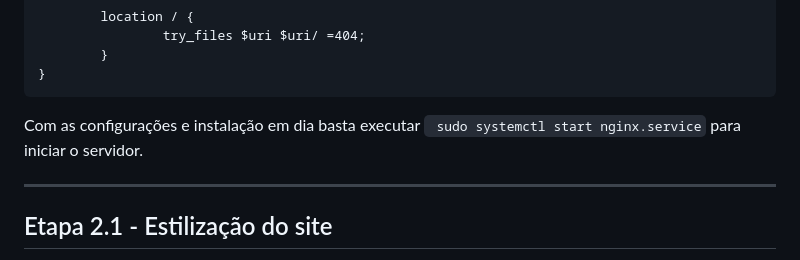
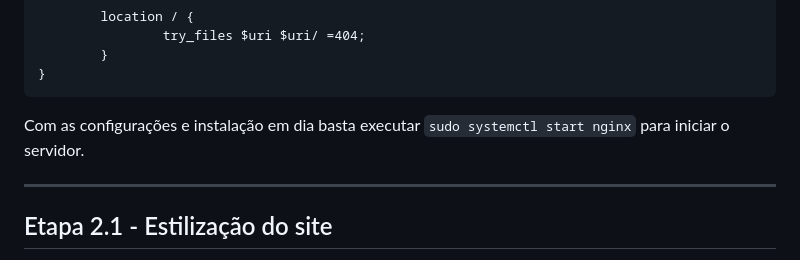
Before and after one commit to yuri-ferreira/projetomonitorar, a Markdown page: README.md, the part around the change. Rendered like a GitHub page.

````diff
--- a/README.md
+++ b/README.md
@@ -52,7 +52,7 @@ ___
         }
 }
 ```
- Com as configurações e instalação em dia basta executar ``` sudo systemctl start nginx.service``` para iniciar o servidor.
+ Com as configurações e instalação em dia basta executar ```sudo systemctl start nginx``` para iniciar o servidor.
 ___
 
 ## Etapa 2.1 - Estilização do site
````
